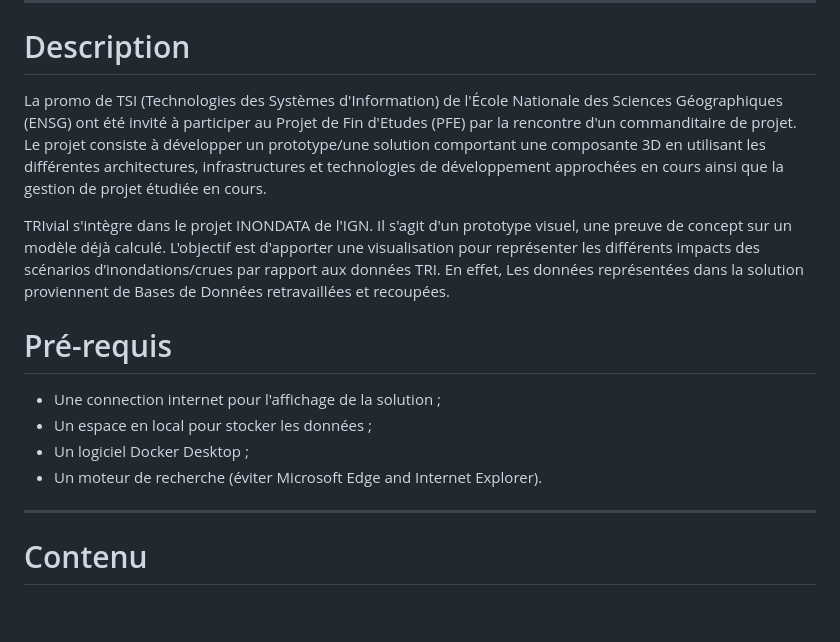
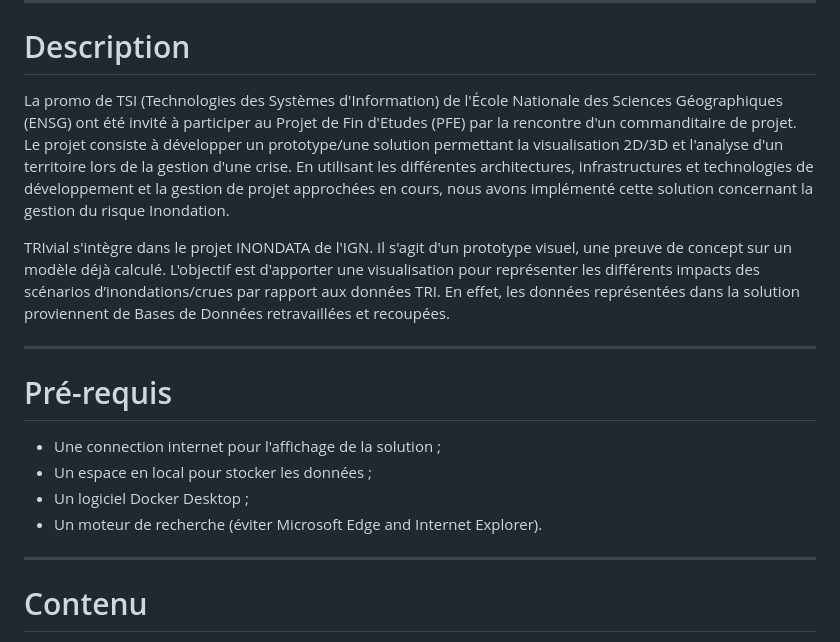
Before and after one commit to Bmaeve/TRIvial, a Markdown page: RapportUtilisation.md, the part around the change printed below. Drawn GitHub-style; blank space fills up the shorter version.

```diff
--- a/RapportUtilisation.md
+++ b/RapportUtilisation.md
@@ -50,9 +50,10 @@ Oui, il est responsive.
 ***
 
 # Description
-La promo de TSI (Technologies des Systèmes d'Information) de l'École Nationale des Sciences Géographiques (ENSG) ont été invité à participer au Projet de Fin d'Etudes (PFE) par la rencontre d'un commanditaire de projet. Le projet consiste à développer un prototype/une solution comportant une composante 3D en utilisant les différentes architectures, infrastructures et technologies de développement approchées en cours ainsi que la gestion de projet étudiée en cours.
+La promo de TSI (Technologies des Systèmes d'Information) de l'École Nationale des Sciences Géographiques (ENSG) ont été invité à participer au Projet de Fin d'Etudes (PFE) par la rencontre d'un commanditaire de projet. Le projet consiste à développer un prototype/une solution permettant la visualisation 2D/3D et l'analyse d'un territoire lors de la gestion d'une crise. En utilisant les différentes architectures, infrastructures et technologies de développement et la gestion de projet approchées en cours, nous avons implémenté cette solution concernant la gestion du risque Inondation.
 
-TRIvial s'intègre dans le projet INONDATA de l'IGN. Il s'agit d'un prototype visuel, une preuve de concept sur un modèle déjà calculé. L'objectif est d'apporter une visualisation pour représenter les différents impacts des scénarios d’inondations/crues par rapport aux données TRI. En effet, Les données représentées dans la solution proviennent de Bases de Données retravaillées et recoupées.
+TRIvial s'intègre dans le projet INONDATA de l'IGN. Il s'agit d'un prototype visuel, une preuve de concept sur un modèle déjà calculé. L'objectif est d'apporter une visualisation pour représenter les différents impacts des scénarios d’inondations/crues par rapport aux données TRI. En effet, les données représentées dans la solution proviennent de Bases de Données retravaillées et recoupées.
+***
 
 # Pré-requis
 + Une connection internet pour l'affichage de la solution ;
@@ -60,7 +61,6 @@ TRIvial s'intègre dans le projet INONDATA de l'IGN. Il s'agit d'un prototype vi
 + Un logiciel Docker Desktop ;
 + Un moteur de recherche (éviter Microsoft Edge and Internet Explorer).
 ***
-
 
 # Contenu
 Vous trouverez ci-dessous une liste de tous les fichiers, documents et sous-dossiers de ce répertoire.
```
Also changed, not shown: other parts of RapportUtilisation.md (+13 -13 lines).
